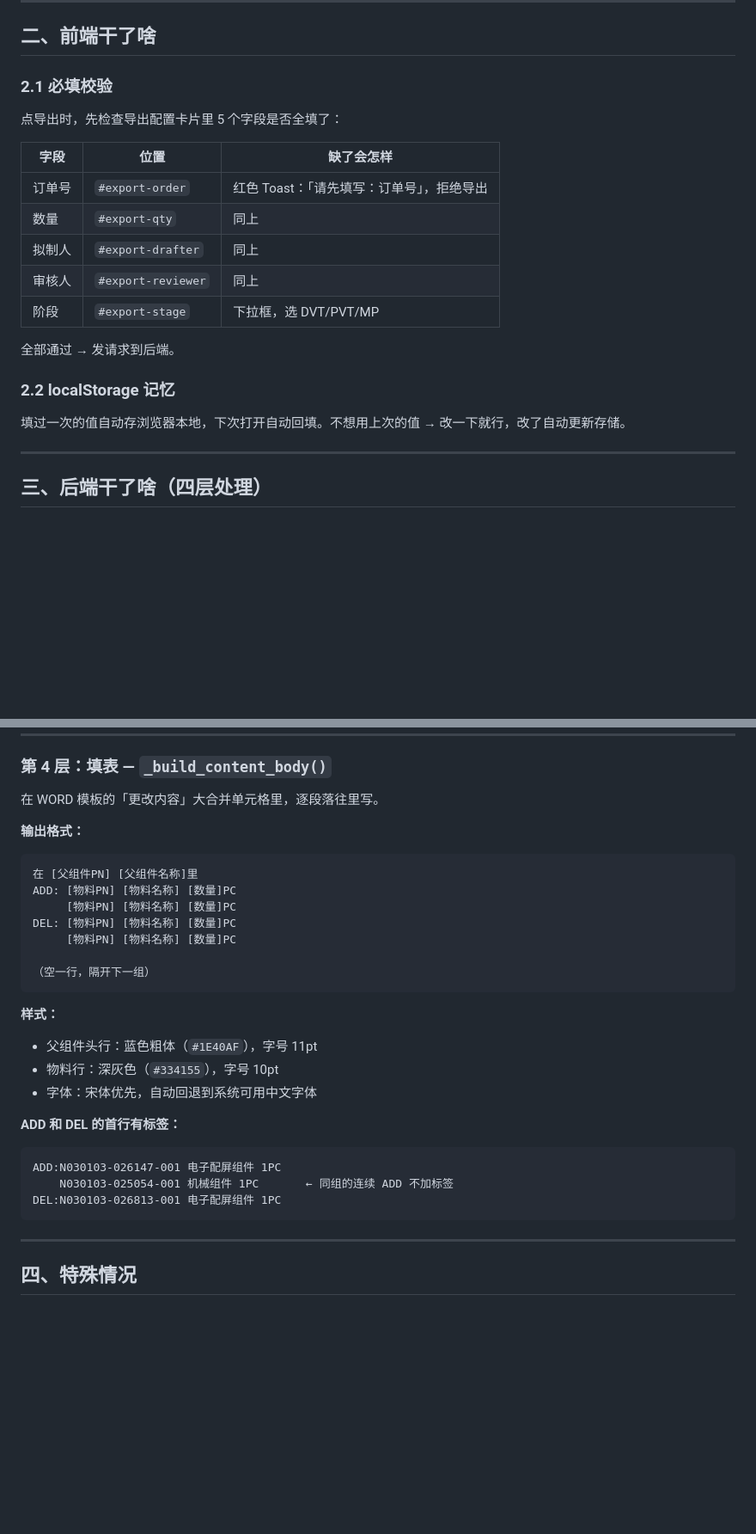
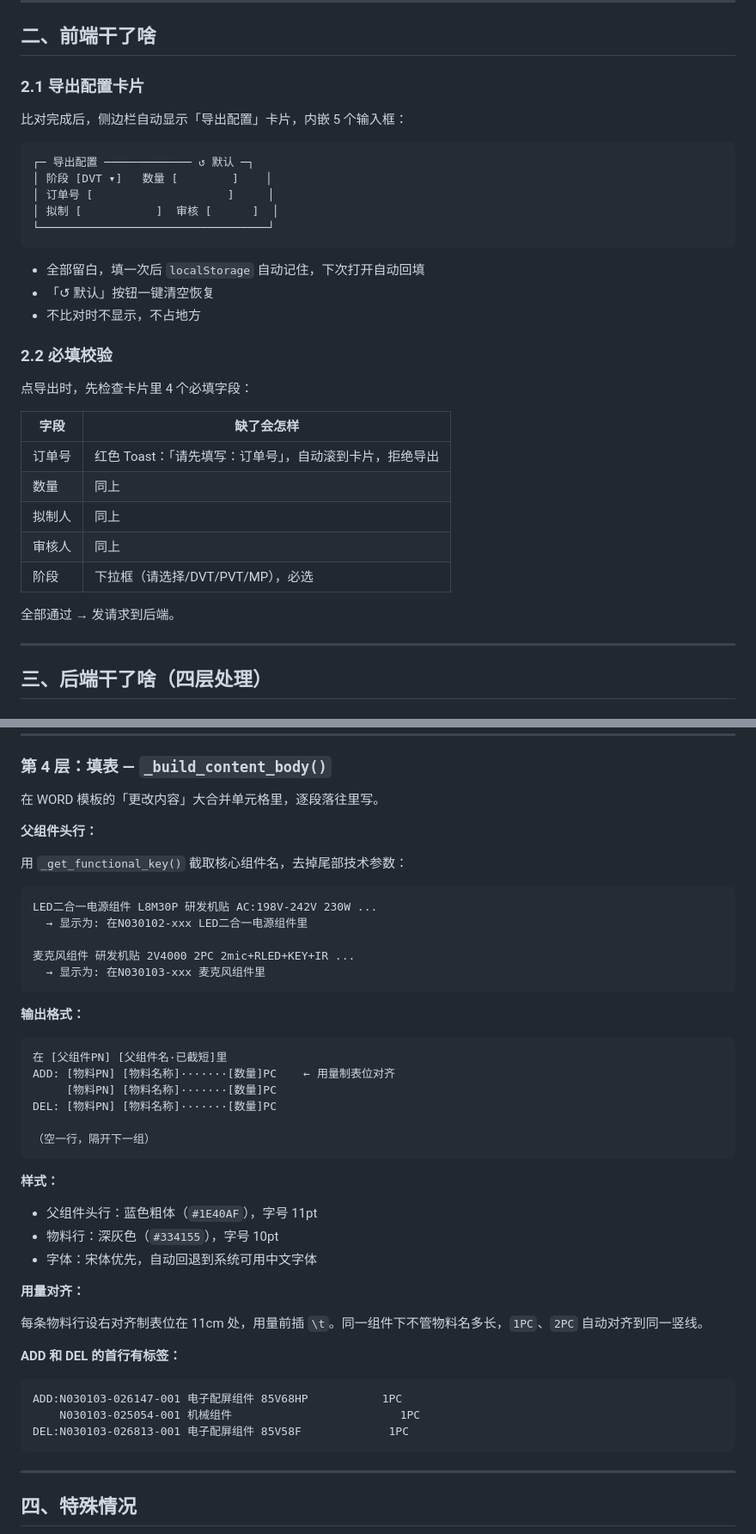
Before and after one commit to TYA1204/BOM-Data-Comparison, a Markdown page: docs/WORD导出逻辑文档.md, 2 parts joined by grey strips. Shown at 86% size. GitHub-like rendering; blank space fills up the shorter version.

Commit message:
docs: 更新WORD导出逻辑文档 — 涵盖今日全部变更
更新内容:
- 导出配置卡片化 + 必填校验
- 表头填充(含说明栏动态话术)
- 叶子名称四道清洗规则(截断/噪声/复合/模式)
- 父组件名截短(_get_functional_key)
- 用量制表位对齐(11cm右对齐)
- 代码位置表更新

````diff
--- a/docs/WORD导出逻辑文档.md
+++ b/docs/WORD导出逻辑文档.md
@@ -30,23 +30,35 @@ POST /compare/api/change-notice/21?order_no=...&stage=...&...
 
 ## 二、前端干了啥
 
-### 2.1 必填校验
+### 2.1 导出配置卡片
 
-点导出时，先检查导出配置卡片里 5 个字段是否全填了：
+比对完成后，侧边栏自动显示「导出配置」卡片，内嵌 5 个输入框：
 
-| 字段 | 位置 | 缺了会怎样 |
-|------|------|-----------|
-| 订单号 | `#export-order` | 红色 Toast：「请先填写：订单号」，拒绝导出 |
-| 数量 | `#export-qty` | 同上 |
-| 拟制人 | `#export-drafter` | 同上 |
-| 审核人 | `#export-reviewer` | 同上 |
-| 阶段 | `#export-stage` | 下拉框，选 DVT/PVT/MP |
+```
+┌─ 导出配置 ───────────── ↺ 默认 ─┐
+│ 阶段 [DVT ▾]   数量 [        ]    │
+│ 订单号 [                    ]     │
+│ 拟制 [           ]  审核 [      ]  │
+└──────────────────────────────────┘
+```
+
+- 全部留白，填一次后 `localStorage` 自动记住，下次打开自动回填
+- 「↺ 默认」按钮一键清空恢复
+- 不比对时不显示，不占地方
+
+### 2.2 必填校验
+
+点导出时，先检查卡片里 4 个必填字段：
+
+| 字段 | 缺了会怎样 |
+|------|-----------|
+| 订单号 | 红色 Toast：「请先填写：订单号」，自动滚到卡片，拒绝导出 |
+| 数量 | 同上 |
+| 拟制人 | 同上 |
+| 审核人 | 同上 |
+| 阶段 | 下拉框（请选择/DVT/PVT/MP），必选 |
 
 全部通过 → 发请求到后端。
-
-### 2.2 localStorage 记忆
-
-填过一次的值自动存浏览器本地，下次打开自动回填。不想用上次的值 → 改一下就行，改了自动更新存储。
 
 ---
 
@@ -180,14 +235,25 @@ H5F 父组件名不输出，但它的叶子差异并入了功能相同的 P3EM
 
 在 WORD 模板的「更改内容」大合并单元格里，逐段落往里写。
 
+**父组件头行：**
+
+用 `_get_functional_key()` 截取核心组件名，去掉尾部技术参数：
+
+```
+LED二合一电源组件 L8M30P 研发机贴 AC:198V-242V 230W ...
+  → 显示为: 在N030102-xxx LED二合一电源组件里
+
+麦克风组件 研发机贴 2V4000 2PC 2mic+RLED+KEY+IR ...
+  → 显示为: 在N030103-xxx 麦克风组件里
+```
+
 **输出格式：**
 
 ```
-在 [父组件PN] [父组件名称]里
-ADD: [物料PN] [物料名称] [数量]PC
-     [物料PN] [物料名称] [数量]PC
-DEL: [物料PN] [物料名称] [数量]PC
-     [物料PN] [物料名称] [数量]PC
+在 [父组件PN] [父组件名·已截短]里
+ADD: [物料PN] [物料名称]·······[数量]PC    ← 用量制表位对齐
+     [物料PN] [物料名称]·······[数量]PC
+DEL: [物料PN] [物料名称]·······[数量]PC
 
 （空一行，隔开下一组）
 ```
@@ -198,12 +264,16 @@ DEL: [物料PN] [物料名称] [数量]PC
 - 物料行：深灰色（`#334155`），字号 10pt
 - 字体：宋体优先，自动回退到系统可用中文字体
 
+**用量对齐：**
+
+每条物料行设右对齐制表位在 11cm 处，用量前插 `\t`。同一组件下不管物料名多长，`1PC`、`2PC` 自动对齐到同一竖线。
+
 **ADD 和 DEL 的首行有标签：**
 
 ```
-ADD:N030103-026147-001 电子配屏组件 1PC
-    N030103-025054-001 机械组件 1PC       ← 同组的连续 ADD 不加标签
-DEL:N030103-026813-001 电子配屏组件 1PC
+ADD:N030103-026147-001 电子配屏组件 85V68HP           1PC
+    N030103-025054-001 机械组件                         1PC
+DEL:N030103-026813-001 电子配屏组件 85V58F             1PC
 ```
 
 ---
````
Also changed, not shown: other parts of docs/WORD导出逻辑文档.md (+58 -14 lines).
